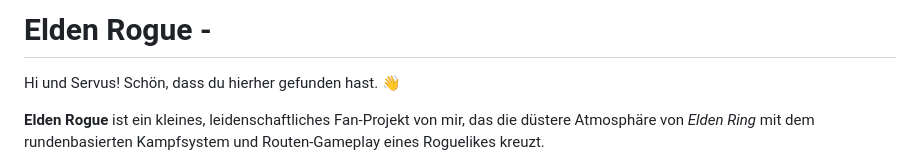
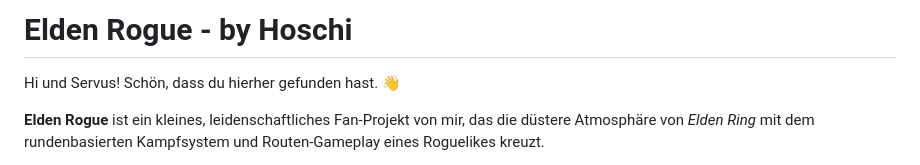
Before and after one commit to officialhoschiER/elden-rogue-like, a Markdown page: README.md, the part around the change. GitHub-like rendering.

```diff
--- a/README.md
+++ b/README.md
@@ -1,4 +1,4 @@
-#  Elden Rogue -
+#  Elden Rogue - by Hoschi
 
 Hi und Servus! Schön, dass du hierher gefunden hast. 👋
 
```
